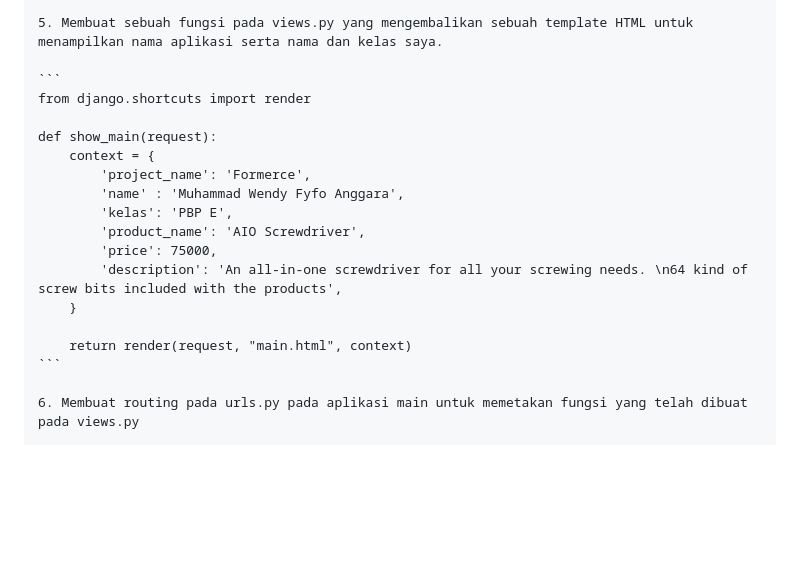
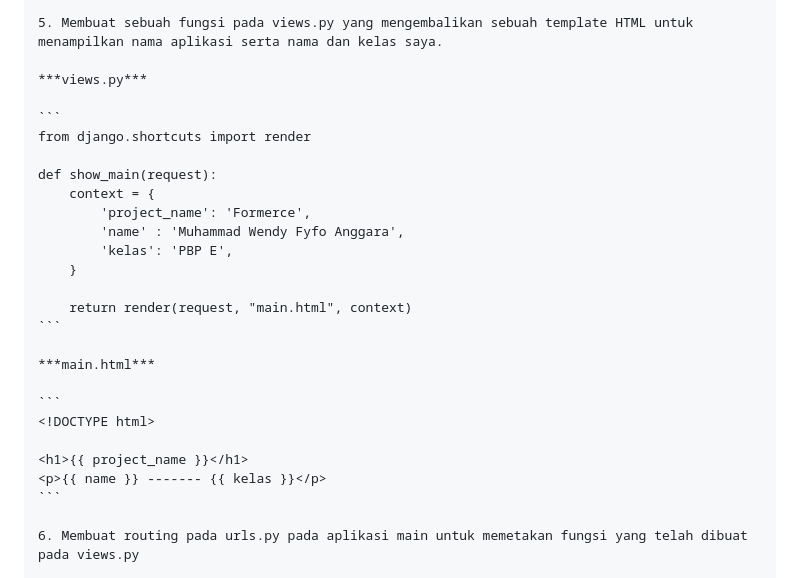
Before and after one commit to WendyFyfo/formerce, a Markdown page: README.md, the part around the change. GitHub-like rendering; blank space fills up the shorter version.

````diff
--- a/README.md
+++ b/README.md
@@ -37,6 +37,8 @@ A. Jelaskan bagaimana cara kamu mengimplementasikan checklist di atas secara ste
 
     5. Membuat sebuah fungsi pada views.py yang mengembalikan sebuah template HTML untuk menampilkan nama aplikasi serta nama dan kelas saya.
 
+    ***views.py***
+
     ```
     from django.shortcuts import render
 
@@ -45,12 +47,18 @@ A. Jelaskan bagaimana cara kamu mengimplementasikan checklist di atas secara ste
             'project_name': 'Formerce',
             'name' : 'Muhammad Wendy Fyfo Anggara',
             'kelas': 'PBP E',
-            'product_name': 'AIO Screwdriver',
-            'price': 75000,
-            'description': 'An all-in-one screwdriver for all your screwing needs. \n64 kind of screw bits included with the products',
         }
 
         return render(request, "main.html", context)
+    ```
+
+    ***main.html***
+
+    ```
+    <!DOCTYPE html>
+
+    <h1>{{ project_name }}</h1>
+    <p>{{ name }} ------- {{ kelas }}</p>
     ```
 
     6. Membuat routing pada urls.py pada aplikasi main untuk memetakan fungsi yang telah dibuat pada views.py
````
